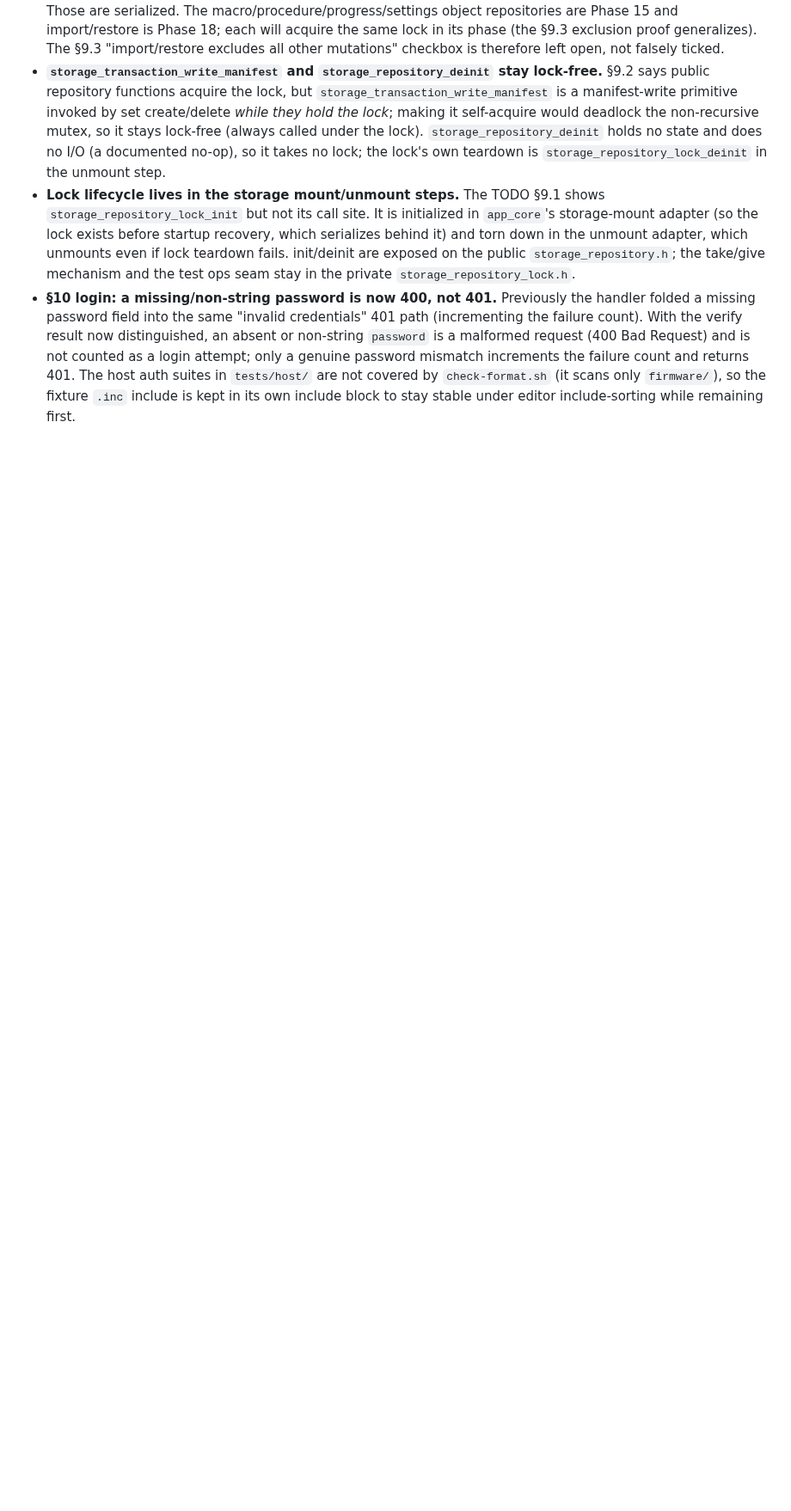
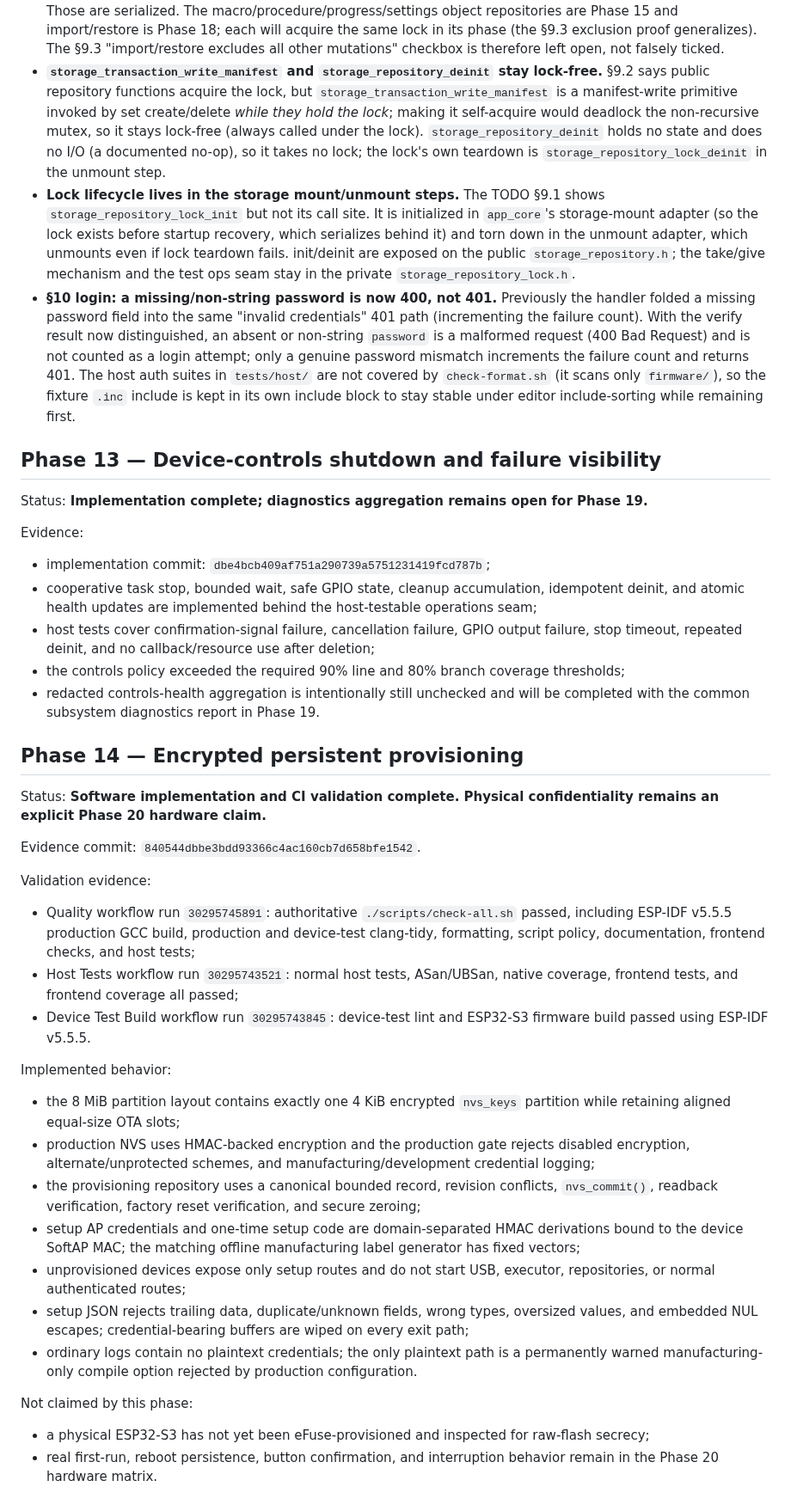
Before and after one commit to ekkus93/esp32-macro-keyboard, a Markdown page: docs/ESP32_MACRO_KEYBOARD_RUNTIME_INTEGRITY_AND_PRODUCT_COMPLETION_FIX1_PROGRESS.md, the part around the change. Shown at 86% size. Drawn GitHub-style; blank space fills up the shorter version.

Commit message:
docs(fix1): record Phase 13 and 14 evidence

```diff
--- a/docs/ESP32_MACRO_KEYBOARD_RUNTIME_INTEGRITY_AND_PRODUCT_COMPLETION_FIX1_PROGRESS.md
+++ b/docs/ESP32_MACRO_KEYBOARD_RUNTIME_INTEGRITY_AND_PRODUCT_COMPLETION_FIX1_PROGRESS.md
@@ -539,3 +539,58 @@ policy) is **not** hardware-blocked and is implemented in its phase.
   suites in `tests/host/` are not covered by `check-format.sh` (it scans only
   `firmware/`), so the fixture `.inc` include is kept in its own include block to
   stay stable under editor include-sorting while remaining first.
+
+## Phase 13 — Device-controls shutdown and failure visibility
+
+Status: **Implementation complete; diagnostics aggregation remains open for Phase 19.**
+
+Evidence:
+
+- implementation commit: `dbe4bcb409af751a290739a5751231419fcd787b`;
+- cooperative task stop, bounded wait, safe GPIO state, cleanup accumulation, idempotent deinit,
+  and atomic health updates are implemented behind the host-testable operations seam;
+- host tests cover confirmation-signal failure, cancellation failure, GPIO output failure,
+  stop timeout, repeated deinit, and no callback/resource use after deletion;
+- the controls policy exceeded the required 90% line and 80% branch coverage thresholds;
+- redacted controls-health aggregation is intentionally still unchecked and will be completed
+  with the common subsystem diagnostics report in Phase 19.
+
+## Phase 14 — Encrypted persistent provisioning
+
+Status: **Software implementation and CI validation complete. Physical confidentiality remains
+an explicit Phase 20 hardware claim.**
+
+Evidence commit: `840544dbbe3bdd93366c4ac160cb7d658bfe1542`.
+
+Validation evidence:
+
+- Quality workflow run `30295745891`: authoritative `./scripts/check-all.sh` passed, including
+  ESP-IDF v5.5.5 production GCC build, production and device-test clang-tidy, formatting,
+  script policy, documentation, frontend checks, and host tests;
+- Host Tests workflow run `30295743521`: normal host tests, ASan/UBSan, native coverage,
+  frontend tests, and frontend coverage all passed;
+- Device Test Build workflow run `30295743845`: device-test lint and ESP32-S3 firmware build
+  passed using ESP-IDF v5.5.5.
+
+Implemented behavior:
+
+- the 8 MiB partition layout contains exactly one 4 KiB encrypted `nvs_keys` partition while
+  retaining aligned equal-size OTA slots;
+- production NVS uses HMAC-backed encryption and the production gate rejects disabled encryption,
+  alternate/unprotected schemes, and manufacturing/development credential logging;
+- the provisioning repository uses a canonical bounded record, revision conflicts,
+  `nvs_commit()`, readback verification, factory reset verification, and secure zeroing;
+- setup AP credentials and one-time setup code are domain-separated HMAC derivations bound to
+  the device SoftAP MAC; the matching offline manufacturing label generator has fixed vectors;
+- unprovisioned devices expose only setup routes and do not start USB, executor, repositories,
+  or normal authenticated routes;
+- setup JSON rejects trailing data, duplicate/unknown fields, wrong types, oversized values,
+  and embedded NUL escapes; credential-bearing buffers are wiped on every exit path;
+- ordinary logs contain no plaintext credentials; the only plaintext path is a permanently
+  warned manufacturing-only compile option rejected by production configuration.
+
+Not claimed by this phase:
+
+- a physical ESP32-S3 has not yet been eFuse-provisioned and inspected for raw-flash secrecy;
+- real first-run, reboot persistence, button confirmation, and interruption behavior remain in
+  the Phase 20 hardware matrix.
```
Also changed, not shown: docs/ESP32_MACRO_KEYBOARD_RUNTIME_INTEGRITY_AND_PRODUCT_COMPLETION_FIX1_TODO.md (+37 -37 lines).
